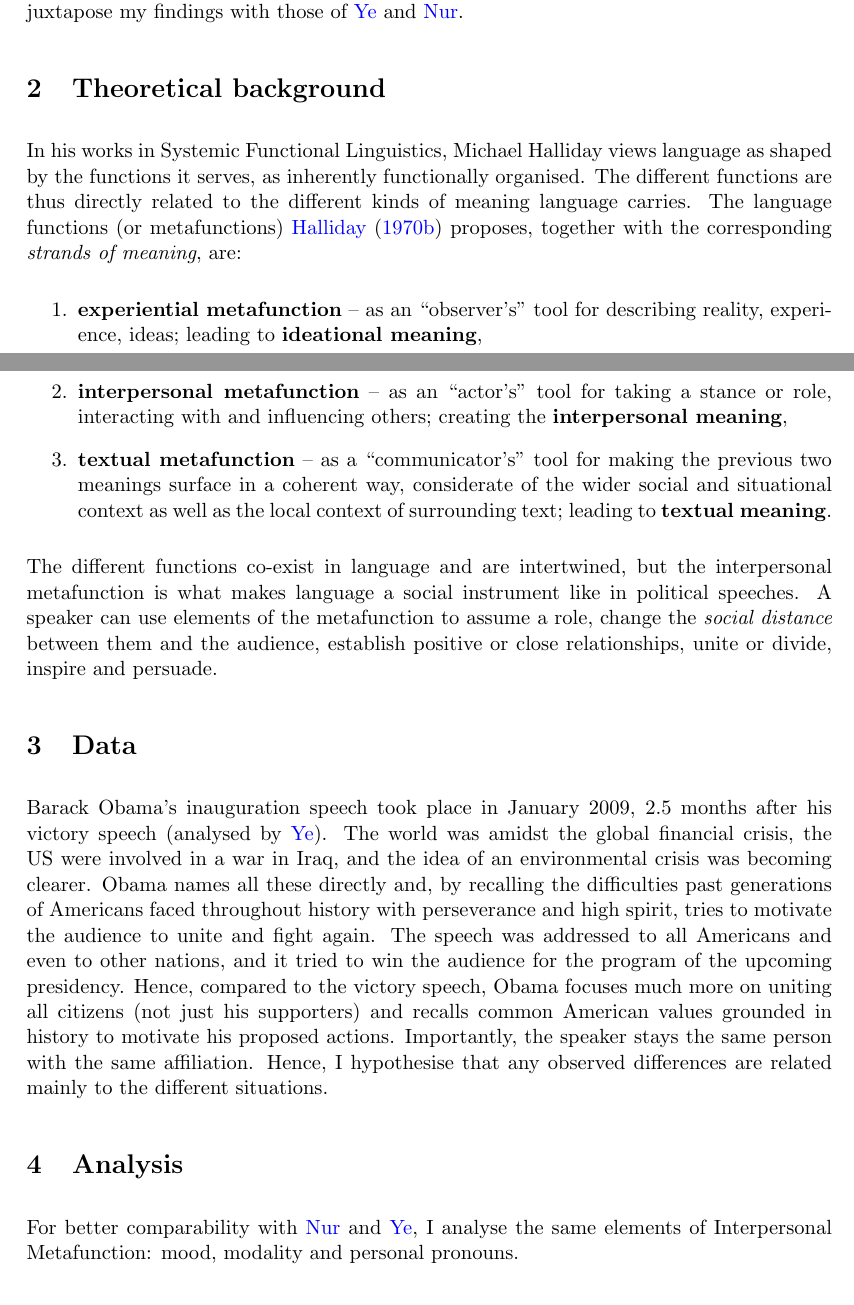
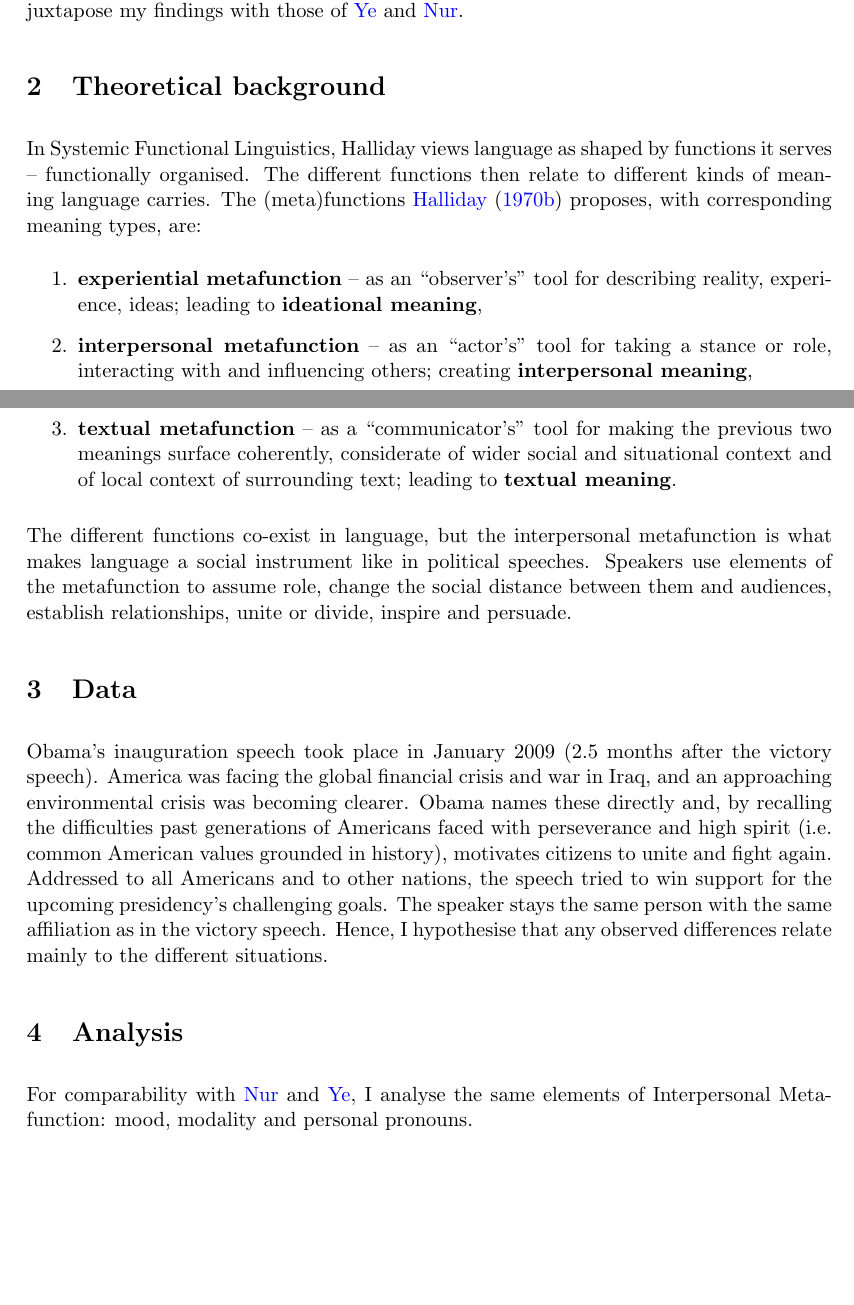
Before and after one commit to samsucik/discourse-analysis, a LaTeX document (cw1/report/B083350.tex): two parts of pages 1 and 2 of 8, joined at a grey line, cut so that both start at the same text, the shorter picture padded with empty space. Compiled offline with pdfLaTeX.

Commit message:
Shorten the intro, theoretical background and data sections.

```diff
--- a/cw1/report/B083350.tex
+++ b/cw1/report/B083350.tex
@@ -93,41 +93,39 @@
 	Thus, and by analysing the same elements of Interpersonal Metafunction as Ye, I keep most variables fixed while varying the occasion, audience and aims of speech. After the analysis, I juxtapose my findings with those of \citeauthor{Ye} and \citeauthor{Nur}.
 }
 
-% 183
+% 149
 \section{Theoretical background}{
 	% - Halliday developed SFL
 	% - language is functionally organised, it's shaped by the functions that is serves
-	In his works in Systemic Functional Linguistics, Michael Halliday views language as shaped by the functions it serves, as inherently functionally organised. The different functions are thus directly related to the different kinds of meaning language carries.
+	In Systemic Functional Linguistics, Halliday views language as shaped by functions it serves -- functionally organised. The different functions then relate to different kinds of meaning language carries.
 	% - Halliday describes 3 such metafunctions and argues that, subsequently, the meaning of a language can be explained from the corresponding 3 different perspectives (_strands of meaning_):
-	The language functions (or metafunctions) \citet{Halliday1970IM} proposes, together with the corresponding \textit{strands of meaning}, are:
+	The (meta)functions \citet{Halliday1970IM} proposes, with corresponding meaning types, are:
 	\begin{enumerate}
 	%   - **experiential** metafunction as use of language for talking about reality, human experience of the world, etc., constituting **ideational** meaning
 		\item \textbf{experiential metafunction} -- as an ``observer's'' tool for describing reality, experience, ideas; leading to \textbf{ideational meaning},
 	%   - **interpersonal** metafunction -- language as tool/medium for social interaction; giving rise to the **interpersonal** (social) meaning concerned with interactions, relationships, etc
-		\item \textbf{interpersonal metafunction} -- as an ``actor's'' tool for taking a stance or role, interacting with and influencing others; creating the \textbf{interpersonal meaning},
+		\item \textbf{interpersonal metafunction} -- as an ``actor's'' tool for taking a stance or role, interacting with and influencing others; creating \textbf{interpersonal meaning},
 	%   - **textual** metafunction -- language as a communicative tool, a message -- the surface form, constructed so as to fit well with the local context (preceding messages) as well as wider (e.g. social) context of the message, leading to the **textual** meaning about language as a message
-		\item \textbf{textual metafunction} -- as a ``communicator's'' tool for making the previous two meanings surface in a coherent way, considerate of the wider social and situational context as well as the local context of surrounding text; leading to \textbf{textual meaning}.
+		\item \textbf{textual metafunction} -- as a ``communicator's'' tool for making the previous two meanings surface coherently, considerate of wider social and situational context and of local context of surrounding text; leading to \textbf{textual meaning}.
 	\end{enumerate}
 	% - the 3 metafunctions are intertwined, but the interpersonal one is the most important one in political speeches as it describes how language can be employed as a tool to bring the speaker closer to their audience (lessen the _social distance_), establish a positive or close relationship, influence, persuade, inspire the audience, etc.
-	The different functions co-exist in language and are intertwined, but the interpersonal metafunction is what makes language a social instrument like in political speeches. A speaker can use elements of the metafunction to assume a role, change the \textit{social distance} between them and the audience, establish positive or close relationships, unite or divide, inspire and persuade.
+	The different functions co-exist in language, but the interpersonal metafunction is what makes language a social instrument like in political speeches. Speakers use elements of the metafunction to assume role, change the social distance between them and audiences, establish relationships, unite or divide, inspire and persuade.
 }
 
-% 158
+% 111
 \section{Data}{
 	% - january 2009, 2.5 months after victory
-	Barack Obama's inauguration speech took place in January 2009, 2.5 months after his victory speech (analysed by \citeauthor{Ye}).
+	Obama's inauguration speech took place in January 2009 (2.5 months after the victory speech).
 	% - context of global financial crisis and war in Iraq and environmental challenges
-	The world was amidst the global financial crisis, the US were involved in a war in Iraq, and the idea of an environmental crisis was becoming clearer.
+	America was facing the global financial crisis and war in Iraq, and an approaching environmental crisis was becoming clearer.
 	% - focus on facing the difficulties (like ancestors did)
-	Obama names all these directly and, by recalling the difficulties past generations of Americans faced throughout history with perseverance and high spirit,
+	Obama names these directly and, by recalling the difficulties past generations of Americans faced with perseverance and high spirit (i.e. common American values grounded in history),
 	% - it aims to unite all Americans and present US as a world leader
-	tries to motivate the audience to unite and fight again.
+	motivates citizens to unite and fight again.
 	% differences: occasion, audience, goals
-	The speech was addressed to all Americans and even to other nations, and it tried to win the audience for the program of the upcoming presidency.
-	% - compared to victory speech, inauguration speech focuses more on presenting the main topics and program of the new president+government
-	Hence, compared to the victory speech, Obama focuses much more on uniting all citizens (not just his supporters) and recalls common American values grounded in history to motivate his proposed actions.
+	Addressed to all Americans and to other nations, the speech tried to win support for the upcoming presidency's challenging goals.
 	% similarities
-	Importantly, the speaker stays the same person with the same affiliation. Hence, I hypothesise that any observed differences are related mainly to the different situations.
+	The speaker stays the same person with the same affiliation as in the victory speech. Hence, I hypothesise that any observed differences relate mainly to the different situations.
 
 	% - I chose Obama's 2009 inauguration speech because I expect interesting similarities and differences with previous speeches:
 	%   - at the basic level, it's a presidential speech (like the others)
@@ -138,9 +136,9 @@
 }
 
 \section{Analysis}{
-	% 20
+	% 19
 	%  - I analyse the dimensions of IM explored by both Nur and Ruijuan, i.e. mood, modality and personal pronouns.
-	For better comparability with \citeauthor{Nur} and \citeauthor{Ye}, I analyse the same elements of Interpersonal Metafunction: mood, modality and personal pronouns.
+	For comparability with \citeauthor{Nur} and \citeauthor{Ye}, I analyse the same elements of Interpersonal Metafunction: mood, modality and personal pronouns.
 
 	% 369
  	%  - Mood
```
Also changed, not shown: cw1/report/B083350.pdf, cw1/report/B083350.tex (2 more changed lines).
